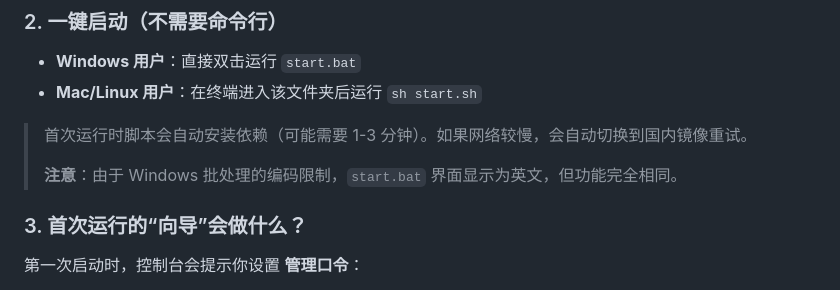
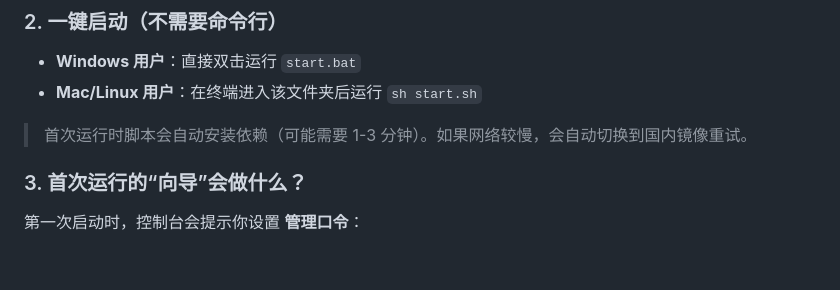
Before and after one commit to hzlgames/zju-autosign, a Markdown page: README.md, the part around the change. GitHub-like rendering; blank space fills up the shorter version.

```diff
--- a/README.md
+++ b/README.md
@@ -29,8 +29,6 @@
 - **Mac/Linux 用户**：在终端进入该文件夹后运行 `sh start.sh`
 
 > 首次运行时脚本会自动安装依赖（可能需要 1-3 分钟）。如果网络较慢，会自动切换到国内镜像重试。
->
-> **注意**：由于 Windows 批处理的编码限制，`start.bat` 界面显示为英文，但功能完全相同。
 
 ### 3. 首次运行的“向导”会做什么？
 第一次启动时，控制台会提示你设置 **管理口令**：
```
